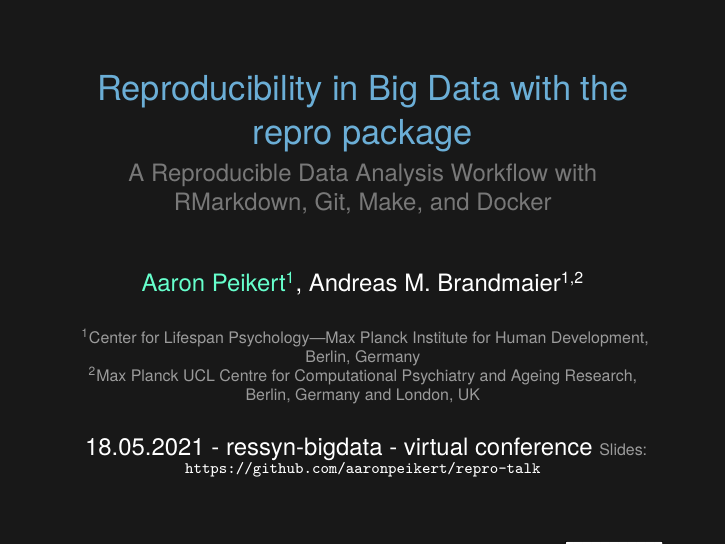
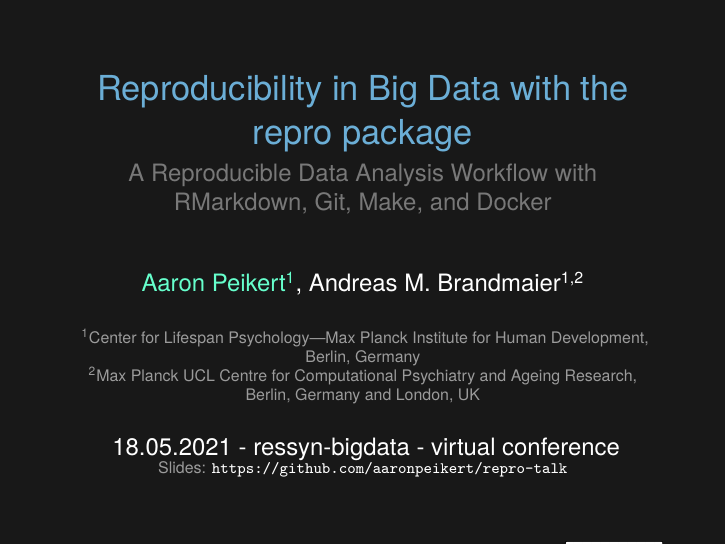
Before and after one commit to aaronpeikert/repro-talk, LaTeX slides (repro-talk.tex): page 1 of 46. Compiled offline with XeLaTeX.

Commit message:
forgot newline

```diff
--- a/repro-talk.tex
+++ b/repro-talk.tex
@@ -21,7 +21,7 @@
 \textsuperscript{2}Max Planck UCL Centre for Computational Psychiatry and Ageing Research, Berlin, Germany and London, UK
 }
 \date{
-18.05.2021 - ressyn-bigdata - virtual conference
+18.05.2021 - ressyn-bigdata - virtual conference\\
 \scriptsize {\lolit Slides:} \href{https://github.com/aaronpeikert/repro-talk/releases}{\tt \scriptsize
   \color{foreground} https://github.com/aaronpeikert/repro-talk}
 }
```
